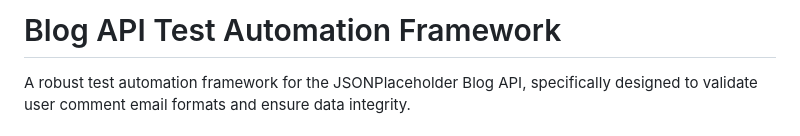
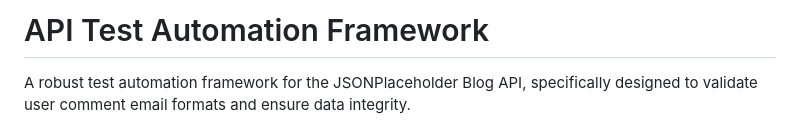
Before and after one commit to brownhamster/SurePay, a Markdown page: README.md, the part around the change. Drawn GitHub-style.

```diff
--- a/README.md
+++ b/README.md
@@ -1,4 +1,4 @@
-# Blog API Test Automation Framework
+# API Test Automation Framework
 
 A robust test automation framework for the JSONPlaceholder Blog API, specifically designed to validate user comment email formats and ensure data integrity.
 
```
Also changed, not shown: ARCHITECTURE.md (+1 -1 lines), PROJECT_SUMMARY.md (+1 -1 lines).
